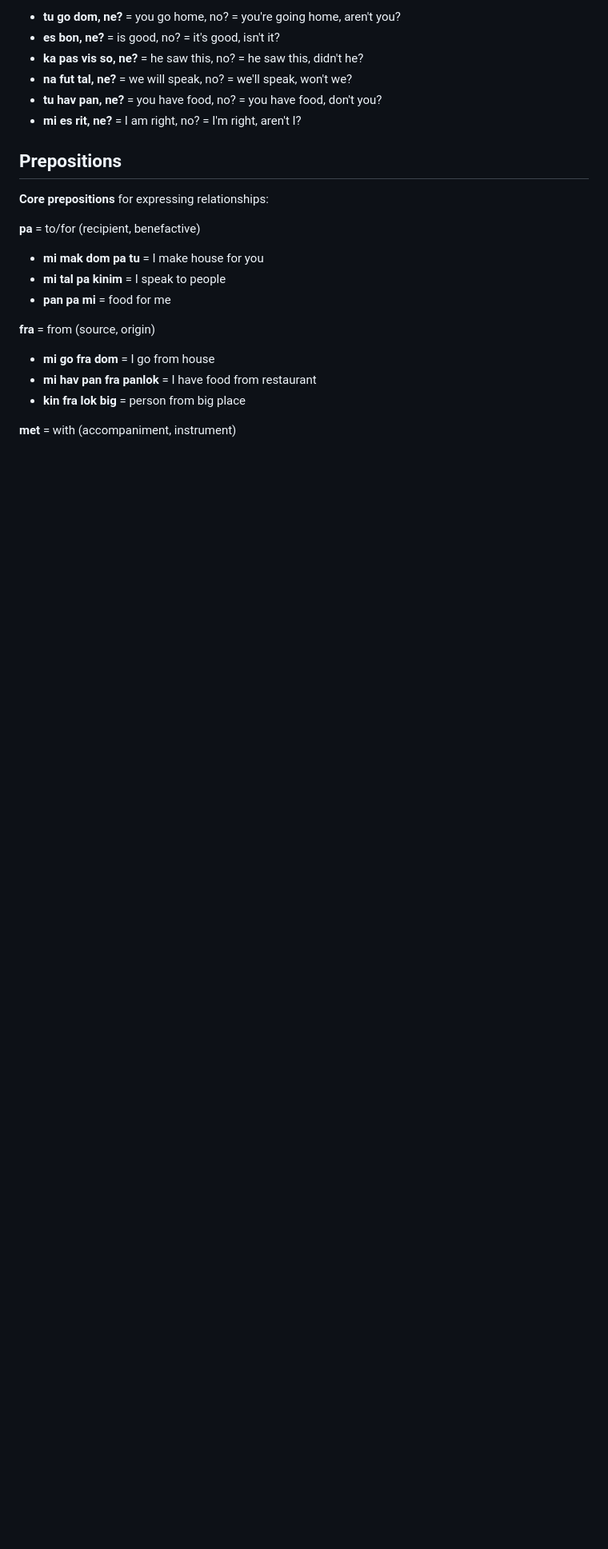
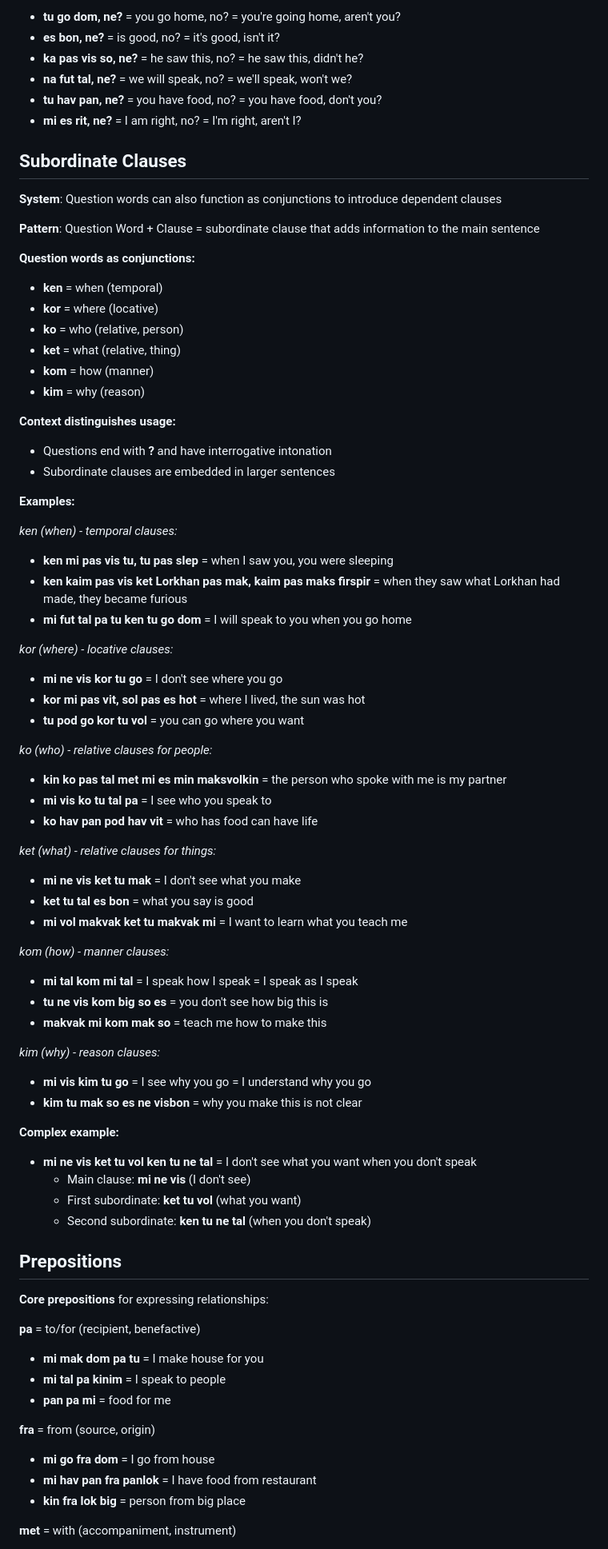
Before and after one commit to fairhill1/tiktak, a Markdown page: grammar.md, the part around the change printed below. Shown: that part at 80% size. Drawn GitHub-style; blank space fills up the shorter version.

Commit message:
additions

```diff
--- a/grammar.md
+++ b/grammar.md
@@ -179,6 +179,60 @@ Two types:
 - **tu hav pan, ne?** = you have food, no? = you have food, don't you?
 - **mi es rit, ne?** = I am right, no? = I'm right, aren't I?
 
+## Subordinate Clauses
+**System**: Question words can also function as conjunctions to introduce dependent clauses
+
+**Pattern**: Question Word + Clause = subordinate clause that adds information to the main sentence
+
+**Question words as conjunctions:**
+- **ken** = when (temporal)
+- **kor** = where (locative)
+- **ko** = who (relative, person)
+- **ket** = what (relative, thing)
+- **kom** = how (manner)
+- **kim** = why (reason)
+
+**Context distinguishes usage:**
+- Questions end with **?** and have interrogative intonation
+- Subordinate clauses are embedded in larger sentences
+
+**Examples:**
+
+*ken (when) - temporal clauses:*
+- **ken mi pas vis tu, tu pas slep** = when I saw you, you were sleeping
+- **ken kaim pas vis ket Lorkhan pas mak, kaim pas maks firspir** = when they saw what Lorkhan had made, they became furious
+- **mi fut tal pa tu ken tu go dom** = I will speak to you when you go home
+
+*kor (where) - locative clauses:*
+- **mi ne vis kor tu go** = I don't see where you go
+- **kor mi pas vit, sol pas es hot** = where I lived, the sun was hot
+- **tu pod go kor tu vol** = you can go where you want
+
+*ko (who) - relative clauses for people:*
+- **kin ko pas tal met mi es min maksvolkin** = the person who spoke with me is my partner
+- **mi vis ko tu tal pa** = I see who you speak to
+- **ko hav pan pod hav vit** = who has food can have life
+
+*ket (what) - relative clauses for things:*
+- **mi ne vis ket tu mak** = I don't see what you make
+- **ket tu tal es bon** = what you say is good
+- **mi vol makvak ket tu makvak mi** = I want to learn what you teach me
+
+*kom (how) - manner clauses:*
+- **mi tal kom mi tal** = I speak how I speak = I speak as I speak
+- **tu ne vis kom big so es** = you don't see how big this is
+- **makvak mi kom mak so** = teach me how to make this
+
+*kim (why) - reason clauses:*
+- **mi vis kim tu go** = I see why you go = I understand why you go
+- **kim tu mak so es ne visbon** = why you make this is not clear
+
+**Complex example:**
+- **mi ne vis ket tu vol ken tu ne tal** = I don't see what you want when you don't speak
+  - Main clause: **mi ne vis** (I don't see)
+  - First subordinate: **ket tu vol** (what you want)
+  - Second subordinate: **ken tu ne tal** (when you don't speak)
+
 ## Prepositions
 **Core prepositions** for expressing relationships:
 
```
Also changed, not shown: other parts of grammar.md (+5 -0 lines), dictionary.md (+13 -1 lines), examples.md (+16 -0 lines).
